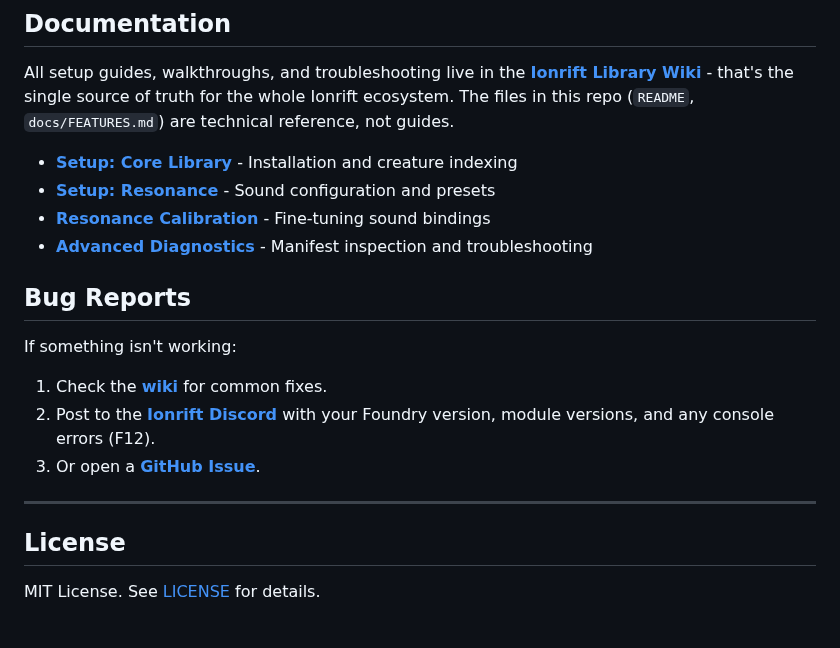
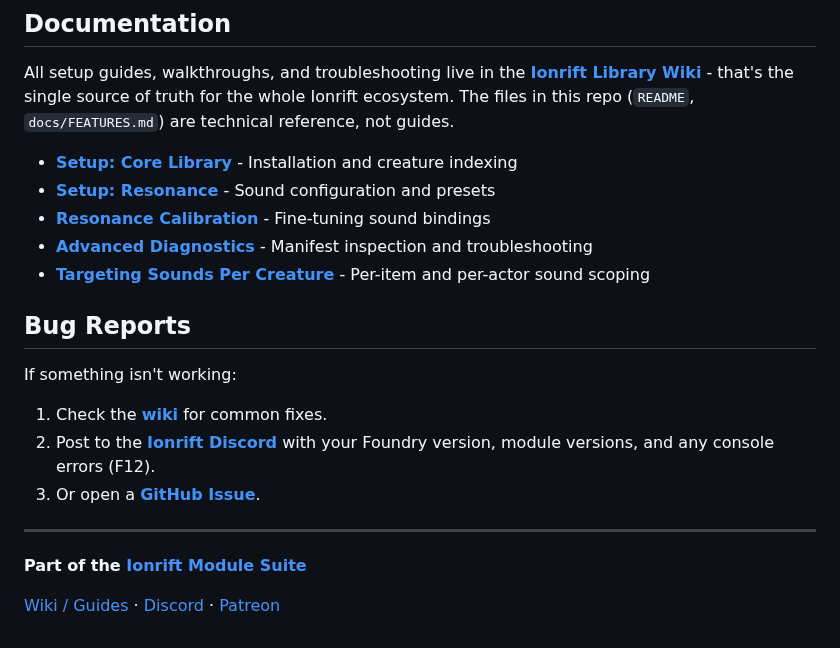
Before and after one commit to ionrift-gm/ionrift-resonance, a Markdown page: README.md, the part around the change. Drawn GitHub-style.

Commit message:
docs: standardise footer, add guide 5 link

```diff
--- a/README.md
+++ b/README.md
@@ -217,6 +217,7 @@ All setup guides, walkthroughs, and troubleshooting live in the **[Ionrift Libra
 - **[Setup: Resonance](https://github.com/ionrift-gm/ionrift-library/wiki/2-Setup-Resonance)** - Sound configuration and presets
 - **[Resonance Calibration](https://github.com/ionrift-gm/ionrift-library/wiki/3-Resonance-Calibration)** - Fine-tuning sound bindings
 - **[Advanced Diagnostics](https://github.com/ionrift-gm/ionrift-library/wiki/4-Advanced-Diagnostics)** - Manifest inspection and troubleshooting
+- **[Targeting Sounds Per Creature](https://github.com/ionrift-gm/ionrift-library/wiki/5-Targeting-Sounds-Per-Creature)** - Per-item and per-actor sound scoping
 
 ## Bug Reports
 
@@ -228,5 +229,6 @@ If something isn't working:
 
 ---
 
-## License
-MIT License. See [LICENSE](./LICENSE) for details.
+**Part of the [Ionrift Module Suite](https://github.com/ionrift-gm)**
+
+[Wiki / Guides](https://github.com/ionrift-gm/ionrift-library/wiki) · [Discord](https://discord.gg/YmgdNNu4) · [Patreon](https://patreon.com/ionrift)
```
